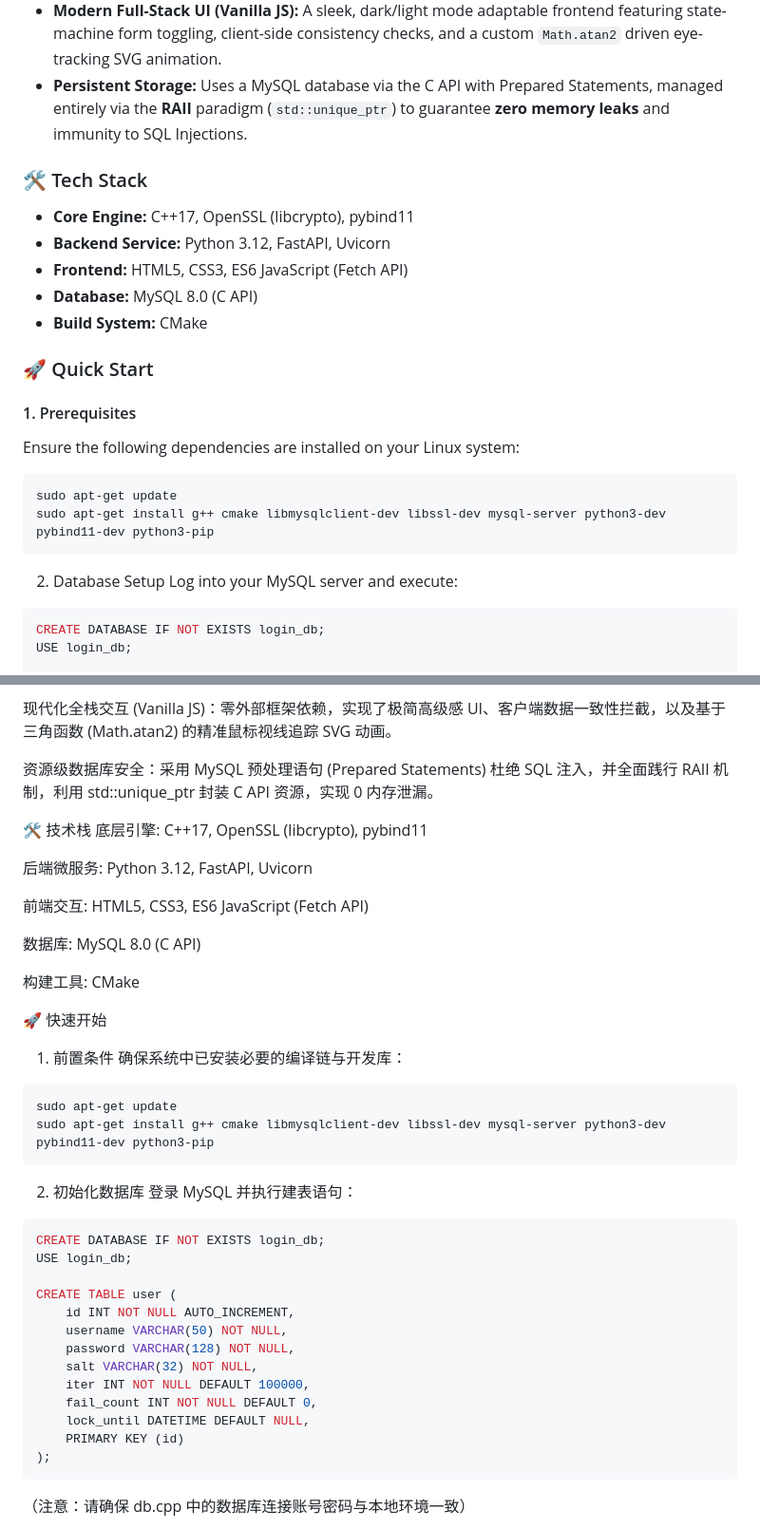
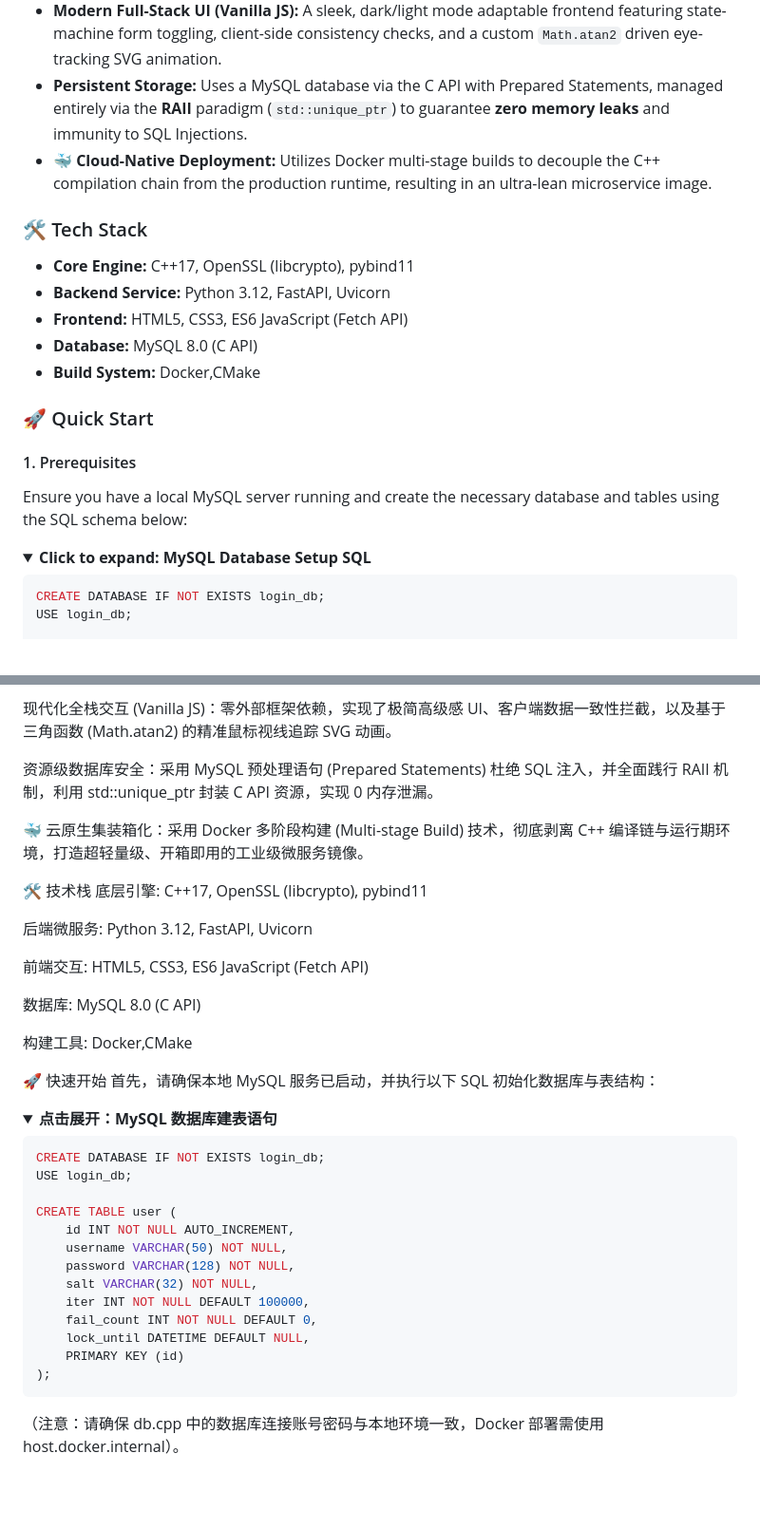
Before and after one commit to YINPENGHUA03/password_manager, a Markdown page: README.md, 2 parts joined by grey strips. Shown at 95% size. GitHub-like rendering; folded sections open; blank space fills up the shorter version.

````diff
--- a/README.md
+++ b/README.md
@@ -16,6 +16,7 @@ This is a high-security password management system that has evolved from a harde
 - **Memory Dump Protection (C++):** Actively wipes sensitive memory (e.g., plaintext passwords) from RAM immediately after use via `OPENSSL_cleanse`.
 - **Modern Full-Stack UI (Vanilla JS):** A sleek, dark/light mode adaptable frontend featuring state-machine form toggling, client-side consistency checks, and a custom `Math.atan2` driven eye-tracking SVG animation.
 - **Persistent Storage:** Uses a MySQL database via the C API with Prepared Statements, managed entirely via the **RAII** paradigm (`std::unique_ptr`) to guarantee **zero memory leaks** and immunity to SQL Injections.
+- **🐳 Cloud-Native Deployment:** Utilizes Docker multi-stage builds to decouple the C++ compilation chain from the production runtime, resulting in an ultra-lean microservice image.
 
 ### 🛠️ Tech Stack
 
@@ -23,21 +24,16 @@ This is a high-security password management system that has evolved from a harde
 - **Backend Service:** Python 3.12, FastAPI, Uvicorn
 - **Frontend:** HTML5, CSS3, ES6 JavaScript (Fetch API)
 - **Database:** MySQL 8.0 (C API)
-- **Build System:** CMake
+- **Build System:** Docker,CMake
 
 ### 🚀 Quick Start
 
 #### 1. Prerequisites
-Ensure the following dependencies are installed on your Linux system:
-```bash
-sudo apt-get update
-sudo apt-get install g++ cmake libmysqlclient-dev libssl-dev mysql-server python3-dev pybind11-dev python3-pip
-```
+Ensure you have a local MySQL server running and create the necessary database and tables using the SQL schema below:
+<details>
+<summary><b>Click to expand: MySQL Database Setup SQL</b></summary>
 
-2. Database Setup
-Log into your MySQL server and execute:
-
-```SQL
+```sql
 CREATE DATABASE IF NOT EXISTS login_db;
 USE login_db;
 
@@ -93,6 +114,8 @@ Open your browser and navigate to http://localhost:8000 to experience the system
 
 资源级数据库安全：采用 MySQL 预处理语句 (Prepared Statements) 杜绝 SQL 注入，并全面践行 RAII 机制，利用 std::unique_ptr 封装 C API 资源，实现 0 内存泄漏。
 
+🐳 云原生集装箱化：采用 Docker 多阶段构建 (Multi-stage Build) 技术，彻底剥离 C++ 编译链与运行期环境，打造超轻量级、开箱即用的工业级微服务镜像。
+
 🛠️ 技术栈
 底层引擎: C++17, OpenSSL (libcrypto), pybind11
 
@@ -102,20 +125,13 @@ Open your browser and navigate to http://localhost:8000 to experience the system
 
 数据库: MySQL 8.0 (C API)
 
-构建工具: CMake
+构建工具: Docker,CMake
 
 🚀 快速开始
-1. 前置条件
-确保系统中已安装必要的编译链与开发库：
+首先，请确保本地 MySQL 服务已启动，并执行以下 SQL 初始化数据库与表结构：
 
-```Bash
-sudo apt-get update
-sudo apt-get install g++ cmake libmysqlclient-dev libssl-dev mysql-server python3-dev pybind11-dev python3-pip
-```
-
-
-2. 初始化数据库
-登录 MySQL 并执行建表语句：
+<details>
+<summary><b>点击展开：MySQL 数据库建表语句</b></summary>
 
 ```SQL
 CREATE DATABASE IF NOT EXISTS login_db;
@@ -132,5 +148,5 @@ CREATE TABLE user (
     PRIMARY KEY (id)
 );
 ```
-（注意：请确保 db.cpp 中的数据库连接账号密码与本地环境一致）
+（注意：请确保 db.cpp 中的数据库连接账号密码与本地环境一致，Docker 部署需使用 host.docker.internal）。
 
````
Also changed, not shown: other parts of README.md (+65 -16 lines).
